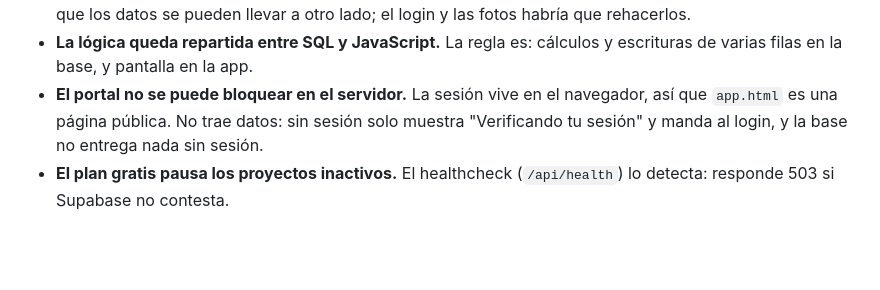
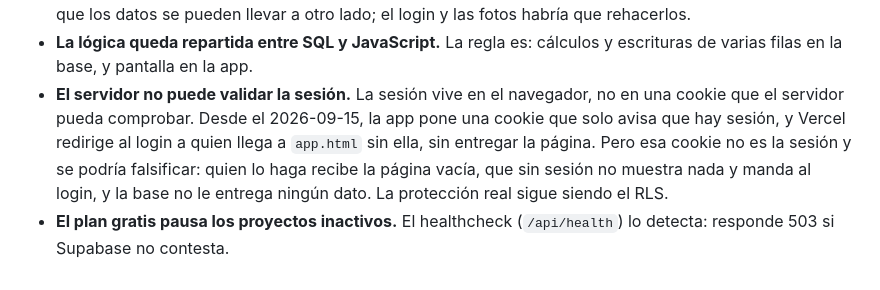
Before and after one commit to MelvaMateo/cuenta-clara, a Markdown page: docs/adr/0001-supabase-como-backend-con-rls.md, the part around the change. GitHub-like rendering; blank space fills up the shorter version.

```diff
--- a/docs/adr/0001-supabase-como-backend-con-rls.md
+++ b/docs/adr/0001-supabase-como-backend-con-rls.md
@@ -55,5 +55,5 @@ Usamos **Supabase** como backend, sin servidor propio de la app:
 - **Toda la seguridad depende del RLS.** La clave pública está en el navegador, así que una política mal escrita expondría datos. Se mitiga con la revisión 08, con las pruebas de permisos en el CI y con el principio de negar por defecto: sin política no hay acceso.
 - **Dependencia de un proveedor.** Auth y Storage son de Supabase. La base es PostgreSQL estándar, así que los datos se pueden llevar a otro lado; el login y las fotos habría que rehacerlos.
 - **La lógica queda repartida entre SQL y JavaScript.** La regla es: cálculos y escrituras de varias filas en la base, y pantalla en la app.
-- **El portal no se puede bloquear en el servidor.** La sesión vive en el navegador, así que `app.html` es una página pública. No trae datos: sin sesión solo muestra "Verificando tu sesión" y manda al login, y la base no entrega nada sin sesión.
+- **El servidor no puede validar la sesión.** La sesión vive en el navegador, no en una cookie que el servidor pueda comprobar. Desde el 2026-09-15, la app pone una cookie que solo avisa que hay sesión, y Vercel redirige al login a quien llega a `app.html` sin ella, sin entregar la página. Pero esa cookie no es la sesión y se podría falsificar: quien lo haga recibe la página vacía, que sin sesión no muestra nada y manda al login, y la base no le entrega ningún dato. La protección real sigue siendo el RLS.
 - **El plan gratis pausa los proyectos inactivos.** El healthcheck (`/api/health`) lo detecta: responde 503 si Supabase no contesta.
```
Also changed, not shown: README.md (+1 -1 lines).
